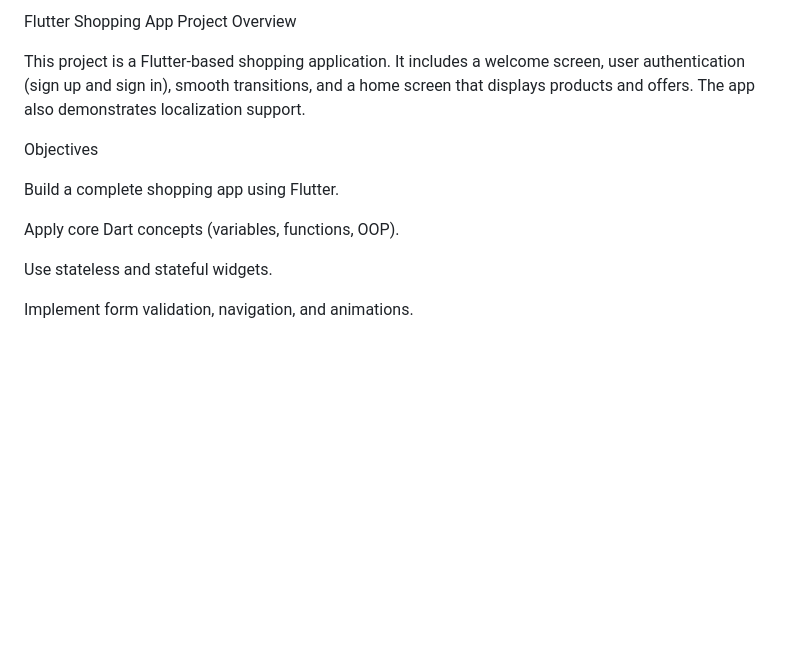
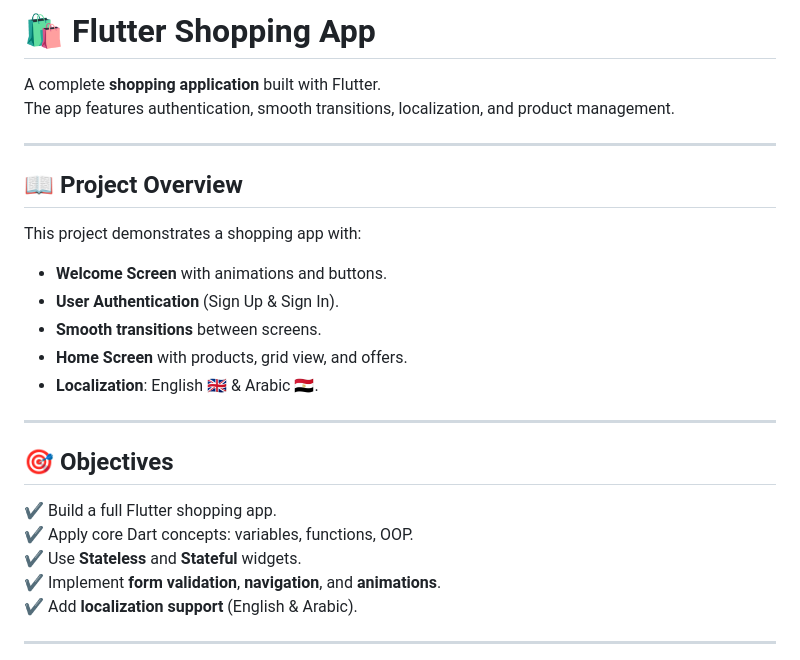
Before and after one commit to naeemnasser/Sprint-Microsoft, a Markdown page: README.md, the part around the change printed below. Rendered like a GitHub page; blank space fills up the shorter version.

```diff
--- a/README.md
+++ b/README.md
@@ -1,15 +1,26 @@
-Flutter Shopping App
-Project Overview
+# 🛍️ Flutter Shopping App
 
-This project is a Flutter-based shopping application. It includes a welcome screen, user authentication (sign up and sign in), smooth transitions, and a home screen that displays products and offers. The app also demonstrates localization support.
+A complete **shopping application** built with Flutter.
+The app features authentication, smooth transitions, localization, and product management.
 
-Objectives
+---
 
-Build a complete shopping app using Flutter.
+## 📖 Project Overview
+This project demonstrates a shopping app with:
+- **Welcome Screen** with animations and buttons.
+- **User Authentication** (Sign Up & Sign In).
+- **Smooth transitions** between screens.
+- **Home Screen** with products, grid view, and offers.
+- **Localization**: English 🇬🇧 & Arabic 🇪🇬.
 
-Apply core Dart concepts (variables, functions, OOP).
+---
 
-Use stateless and stateful widgets.
+## 🎯 Objectives
+✔ Build a full Flutter shopping app.
+✔ Apply core Dart concepts: variables, functions, OOP.
+✔ Use **Stateless** and **Stateful** widgets.
+✔ Implement **form validation**, **navigation**, and **animations**.
+✔ Add **localization support** (English & Arabic).
 
-Implement form validation, navigation, and animations.
+---
 
```
Also changed, not shown: other parts of README.md (+50 -95 lines).
